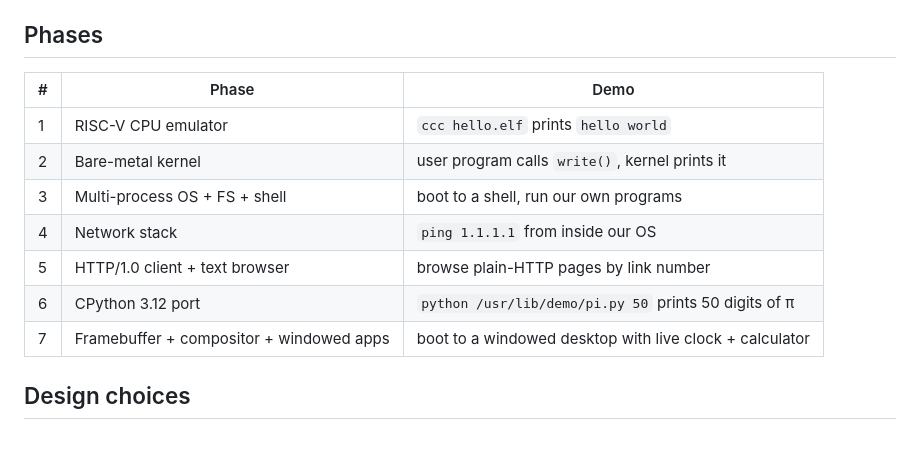
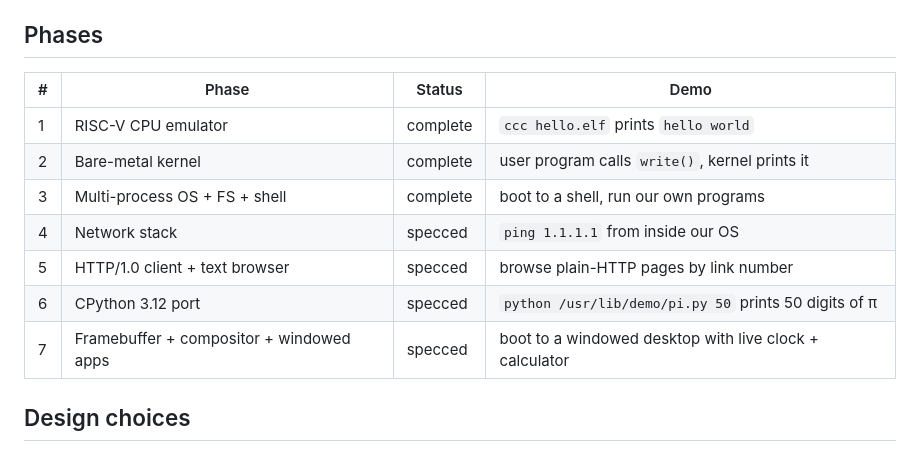
Before and after one commit to cyyeh/ccc, a Markdown page: README.md, the part around the change. GitHub-like rendering.

Commit message:
docs: add Status column to README phases table
Marks Phases 1–3 as complete (matching the §Status section) and Phases
4–7 as specced, so a reader scanning the table sees what's shipped vs.
what's queued without scrolling.

Co-Authored-By: Claude Opus 4.7 (1M context) <noreply@anthropic.com>

```diff
--- a/README.md
+++ b/README.md
@@ -29,15 +29,15 @@ real Python interpreter on top of the same kernel:
 
 ## Phases
 
-| # | Phase | Demo |
-|---|-------|------|
-| 1 | RISC-V CPU emulator | `ccc hello.elf` prints `hello world` |
-| 2 | Bare-metal kernel | user program calls `write()`, kernel prints it |
-| 3 | Multi-process OS + FS + shell | boot to a shell, run our own programs |
-| 4 | Network stack | `ping 1.1.1.1` from inside our OS |
-| 5 | HTTP/1.0 client + text browser | browse plain-HTTP pages by link number |
-| 6 | CPython 3.12 port | `python /usr/lib/demo/pi.py 50` prints 50 digits of π |
-| 7 | Framebuffer + compositor + windowed apps | boot to a windowed desktop with live clock + calculator |
+| # | Phase | Status | Demo |
+|---|-------|--------|------|
+| 1 | RISC-V CPU emulator | complete | `ccc hello.elf` prints `hello world` |
+| 2 | Bare-metal kernel | complete | user program calls `write()`, kernel prints it |
+| 3 | Multi-process OS + FS + shell | complete | boot to a shell, run our own programs |
+| 4 | Network stack | specced | `ping 1.1.1.1` from inside our OS |
+| 5 | HTTP/1.0 client + text browser | specced | browse plain-HTTP pages by link number |
+| 6 | CPython 3.12 port | specced | `python /usr/lib/demo/pi.py 50` prints 50 digits of π |
+| 7 | Framebuffer + compositor + windowed apps | specced | boot to a windowed desktop with live clock + calculator |
 
 ## Design choices
 
```
